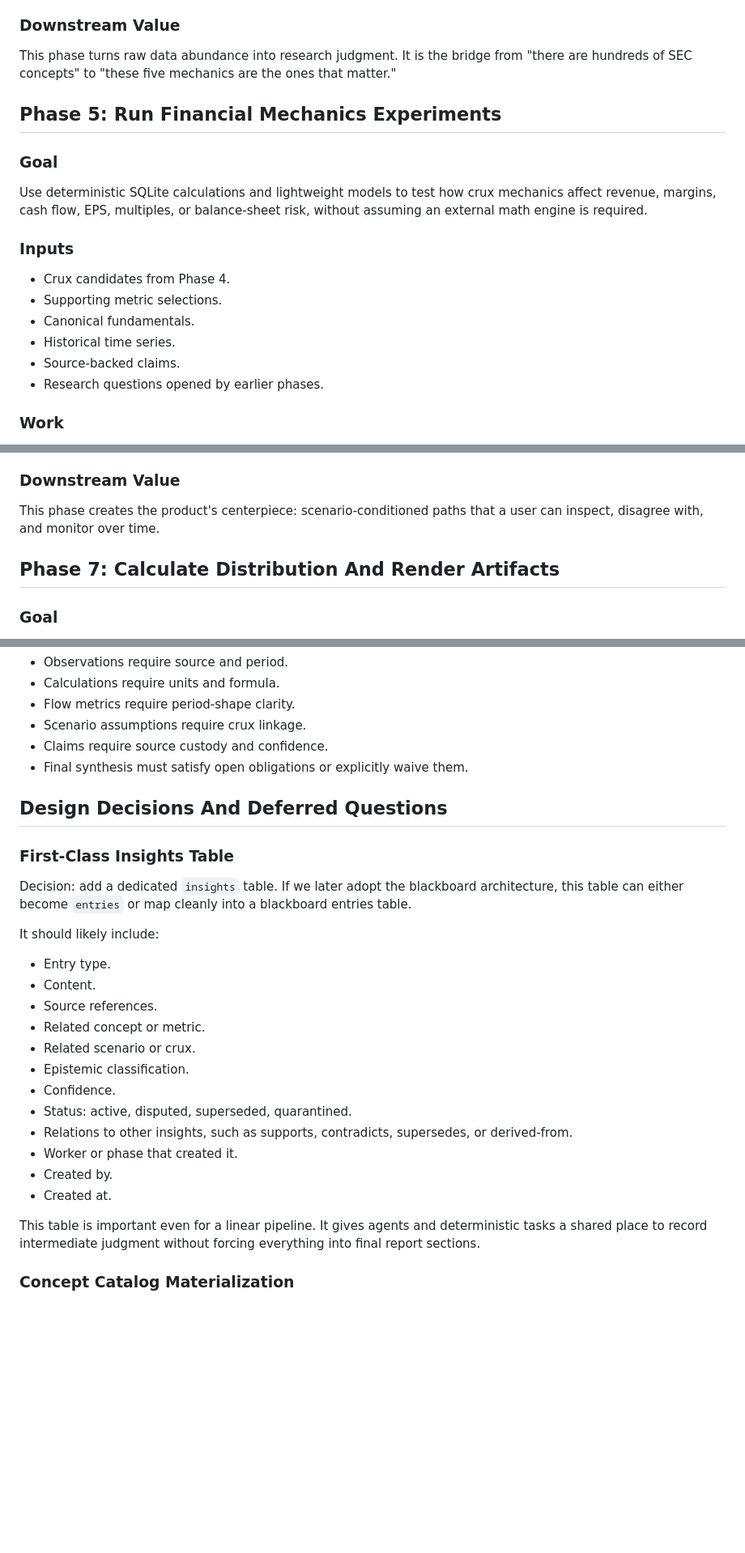
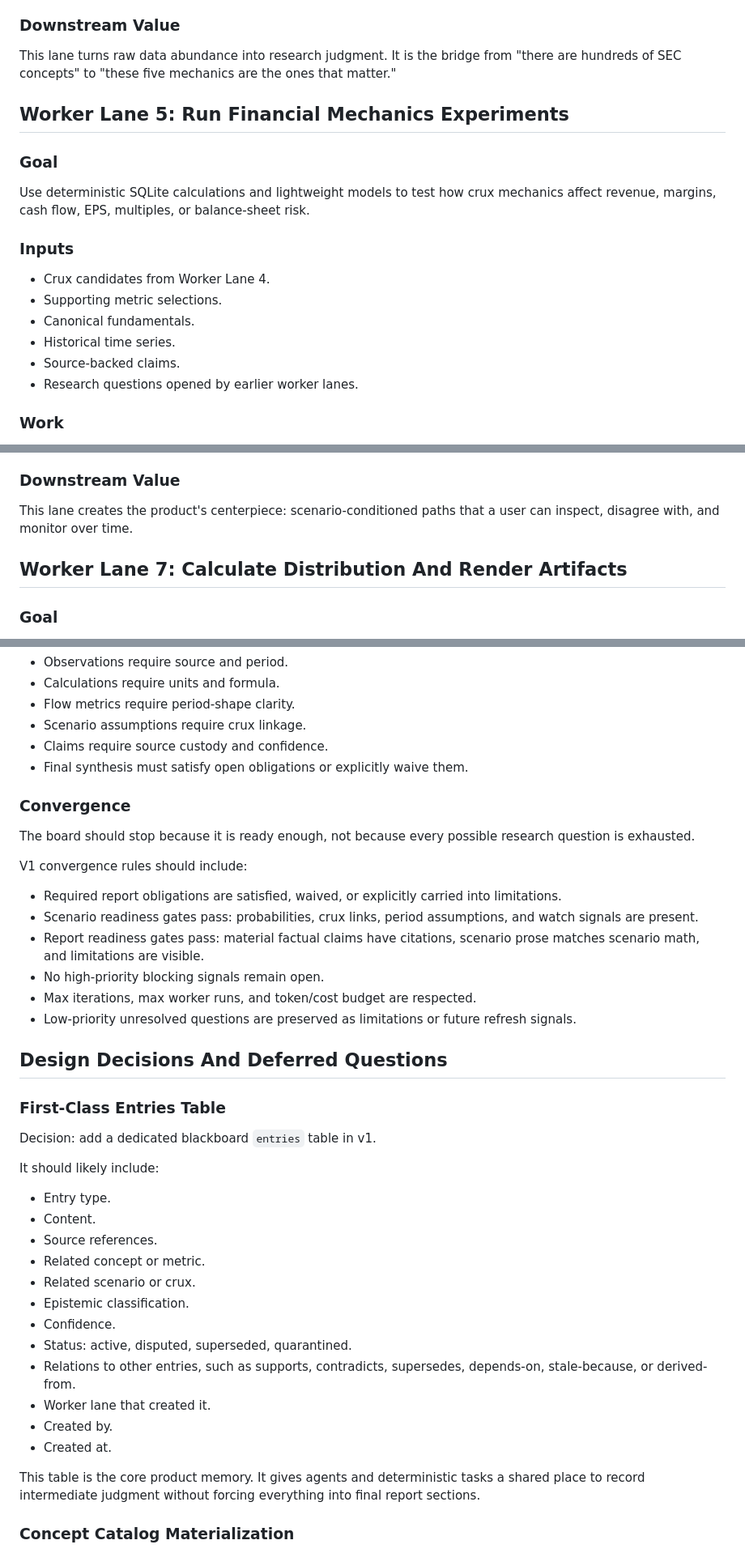
Before and after one commit to JordanWeir/analogues, a Markdown page: docs/01-pipeline-plan.md, 3 parts joined by grey strips. Shown at 81% size. Rendered like a GitHub page; blank space fills up the shorter version.

```diff
--- a/docs/01-pipeline-plan.md
+++ b/docs/01-pipeline-plan.md
@@ -271,22 +312,22 @@ Connect the fact catalog to the narrative map and identify the few mechanics tha
 
 ### Downstream Value
 
-This phase turns raw data abundance into research judgment. It is the bridge from "there are hundreds of SEC concepts" to "these five mechanics are the ones that matter."
+This lane turns raw data abundance into research judgment. It is the bridge from "there are hundreds of SEC concepts" to "these five mechanics are the ones that matter."
 
-## Phase 5: Run Financial Mechanics Experiments
+## Worker Lane 5: Run Financial Mechanics Experiments
 
 ### Goal
 
-Use deterministic SQLite calculations and lightweight models to test how crux mechanics affect revenue, margins, cash flow, EPS, multiples, or balance-sheet risk, without assuming an external math engine is required.
+Use deterministic SQLite calculations and lightweight models to test how crux mechanics affect revenue, margins, cash flow, EPS, multiples, or balance-sheet risk.
 
 ### Inputs
 
-- Crux candidates from Phase 4.
+- Crux candidates from Worker Lane 4.
 - Supporting metric selections.
 - Canonical fundamentals.
 - Historical time series.
 - Source-backed claims.
-- Research questions opened by earlier phases.
+- Research questions opened by earlier worker lanes.
 
 ### Work
 
@@ -370,9 +411,9 @@ Create company-specific scenario paths that translate narratives and crux assump
 
 ### Downstream Value
 
-This phase creates the product's centerpiece: scenario-conditioned paths that a user can inspect, disagree with, and monitor over time.
+This lane creates the product's centerpiece: scenario-conditioned paths that a user can inspect, disagree with, and monitor over time.
 
-## Phase 7: Calculate Distribution And Render Artifacts
+## Worker Lane 7: Calculate Distribution And Render Artifacts
 
 ### Goal
 
@@ -525,11 +576,24 @@ Analogues examples:
 - Claims require source custody and confidence.
 - Final synthesis must satisfy open obligations or explicitly waive them.
 
+### Convergence
+
+The board should stop because it is ready enough, not because every possible research question is exhausted.
+
+V1 convergence rules should include:
+
+- Required report obligations are satisfied, waived, or explicitly carried into limitations.
+- Scenario readiness gates pass: probabilities, crux links, period assumptions, and watch signals are present.
+- Report readiness gates pass: material factual claims have citations, scenario prose matches scenario math, and limitations are visible.
+- No high-priority blocking signals remain open.
+- Max iterations, max worker runs, and token/cost budget are respected.
+- Low-priority unresolved questions are preserved as limitations or future refresh signals.
+
 ## Design Decisions And Deferred Questions
 
-### First-Class Insights Table
+### First-Class Entries Table
 
-Decision: add a dedicated `insights` table. If we later adopt the blackboard architecture, this table can either become `entries` or map cleanly into a blackboard entries table.
+Decision: add a dedicated blackboard `entries` table in v1.
 
 It should likely include:
 
@@ -541,12 +605,12 @@ It should likely include:
 - Epistemic classification.
 - Confidence.
 - Status: active, disputed, superseded, quarantined.
-- Relations to other insights, such as supports, contradicts, supersedes, or derived-from.
-- Worker or phase that created it.
+- Relations to other entries, such as supports, contradicts, supersedes, depends-on, stale-because, or derived-from.
+- Worker lane that created it.
 - Created by.
 - Created at.
 
-This table is important even for a linear pipeline. It gives agents and deterministic tasks a shared place to record intermediate judgment without forcing everything into final report sections.
+This table is the core product memory. It gives agents and deterministic tasks a shared place to record intermediate judgment without forcing everything into final report sections.
 
 ### Concept Catalog Materialization
 
```
Also changed, not shown: other parts of docs/01-pipeline-plan.md (+88 -37 lines), docs/00-product-brief.md (+48 -31 lines).
